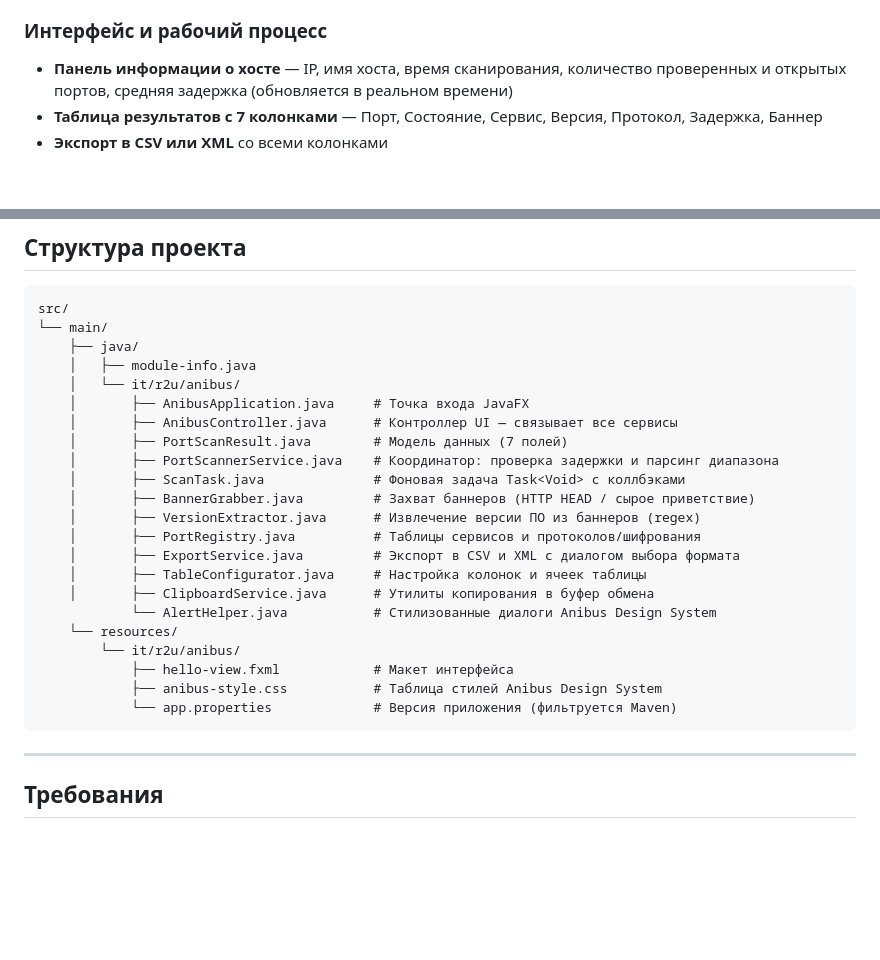
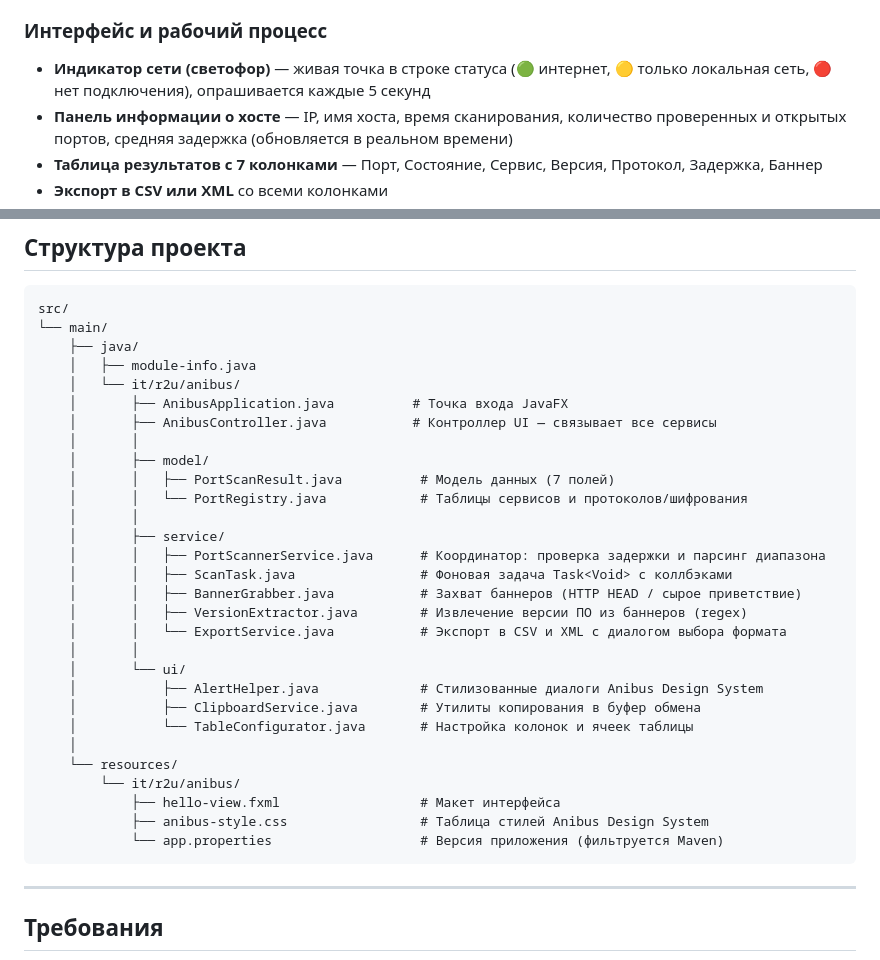
Before and after one commit to episkob/anibus, a Markdown page: README_RU.md, 2 parts joined by grey strips. Rendered like a GitHub page; blank space fills up the shorter version.

Commit message:
docs: update all READMEs  new sub-package structure and network indicator

````diff
--- a/README_RU.md
+++ b/README_RU.md
@@ -22,6 +22,7 @@
 - Определение протокола и **шифрования** (TLS, STARTTLS, HTTPS, SMTPS, LDAPS и др.)
 
 ### Интерфейс и рабочий процесс
+- **Индикатор сети (светофор)** — живая точка в строке статуса (🟢 интернет, 🟡 только локальная сеть, 🔴 нет подключения), опрашивается каждые 5 секунд
 - **Панель информации о хосте** — IP, имя хоста, время сканирования, количество проверенных и открытых портов, средняя задержка (обновляется в реальном времени)
 - **Таблица результатов с 7 колонками** — Порт, Состояние, Сервис, Версия, Протокол, Задержка, Баннер
 - **Экспорт в CSV или XML** со всеми колонками
@@ -40,23 +41,30 @@ src/
     ├── java/
     │   ├── module-info.java
     │   └── it/r2u/anibus/
-    │       ├── AnibusApplication.java     # Точка входа JavaFX
-    │       ├── AnibusController.java      # Контроллер UI — связывает все сервисы
-    │       ├── PortScanResult.java        # Модель данных (7 полей)
-    │       ├── PortScannerService.java    # Координатор: проверка задержки и парсинг диапазона
-    │       ├── ScanTask.java              # Фоновая задача Task<Void> с коллбэками
-    │       ├── BannerGrabber.java         # Захват баннеров (HTTP HEAD / сырое приветствие)
-    │       ├── VersionExtractor.java      # Извлечение версии ПО из баннеров (regex)
-    │       ├── PortRegistry.java          # Таблицы сервисов и протоколов/шифрования
-    │       ├── ExportService.java         # Экспорт в CSV и XML с диалогом выбора формата
-    │       ├── TableConfigurator.java     # Настройка колонок и ячеек таблицы
-    │       ├── ClipboardService.java      # Утилиты копирования в буфер обмена
-            └── AlertHelper.java           # Стилизованные диалоги Anibus Design System
+    │       ├── AnibusApplication.java          # Точка входа JavaFX
+    │       ├── AnibusController.java           # Контроллер UI — связывает все сервисы
+    │       │
+    │       ├── model/
+    │       │   ├── PortScanResult.java          # Модель данных (7 полей)
+    │       │   └── PortRegistry.java            # Таблицы сервисов и протоколов/шифрования
+    │       │
+    │       ├── service/
+    │       │   ├── PortScannerService.java      # Координатор: проверка задержки и парсинг диапазона
+    │       │   ├── ScanTask.java                # Фоновая задача Task<Void> с коллбэками
+    │       │   ├── BannerGrabber.java           # Захват баннеров (HTTP HEAD / сырое приветствие)
+    │       │   ├── VersionExtractor.java        # Извлечение версии ПО из баннеров (regex)
+    │       │   └── ExportService.java           # Экспорт в CSV и XML с диалогом выбора формата
+    │       │
+    │       └── ui/
+    │           ├── AlertHelper.java             # Стилизованные диалоги Anibus Design System
+    │           ├── ClipboardService.java        # Утилиты копирования в буфер обмена
+    │           └── TableConfigurator.java       # Настройка колонок и ячеек таблицы
+    │
     └── resources/
         └── it/r2u/anibus/
-            ├── hello-view.fxml            # Макет интерфейса
-            ├── anibus-style.css           # Таблица стилей Anibus Design System
-            └── app.properties             # Версия приложения (фильтруется Maven)
+            ├── hello-view.fxml                  # Макет интерфейса
+            ├── anibus-style.css                 # Таблица стилей Anibus Design System
+            └── app.properties                   # Версия приложения (фильтруется Maven)
 ```
 
 ---
````
Also changed, not shown: README.md (+23 -15 lines), README_IT.md (+23 -15 lines).
